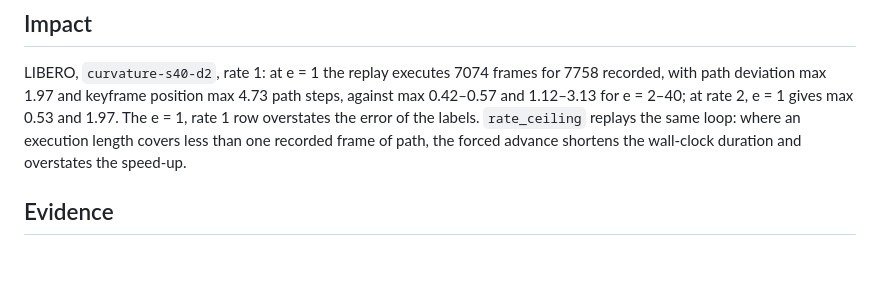
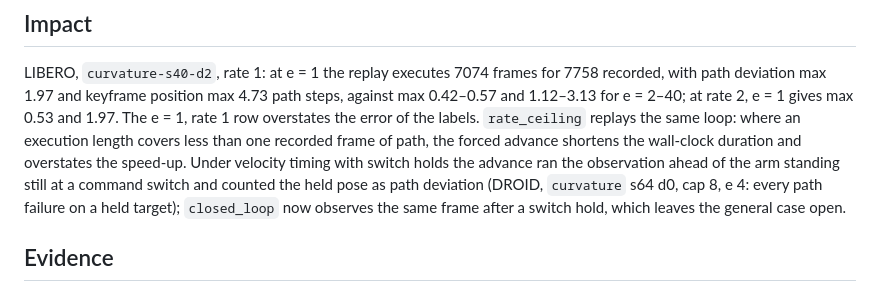
Before and after one commit to luo-jingw/VLA_AGENT, a Markdown page: issues.md, the part around the change. Drawn GitHub-style; blank space fills up the shorter version.

Commit message:
Issues: ISSUE-004 interaction with switch holds

```diff
--- a/issues.md
+++ b/issues.md
@@ -165,7 +165,10 @@ LIBERO, `curvature-s40-d2`, rate 1: at e = 1 the replay executes 7074 frames for
 deviation max 1.97 and keyframe position max 4.73 path steps, against max 0.42–0.57 and 1.12–3.13 for
 e = 2–40; at rate 2, e = 1 gives max 0.53 and 1.97. The e = 1, rate 1 row overstates the error of the
 labels. `rate_ceiling` replays the same loop: where an execution length covers less than one recorded
-frame of path, the forced advance shortens the wall-clock duration and overstates the speed-up.
+frame of path, the forced advance shortens the wall-clock duration and overstates the speed-up. Under velocity timing with switch holds the advance ran the observation ahead of the arm standing still at
+a command switch and counted the held pose as path deviation (DROID, `curvature` s64 d0, cap 8, e 4: every
+path failure on a held target); `closed_loop` now observes the same frame after a switch hold, which leaves
+the general case open.
 
 ## Evidence
 
```
